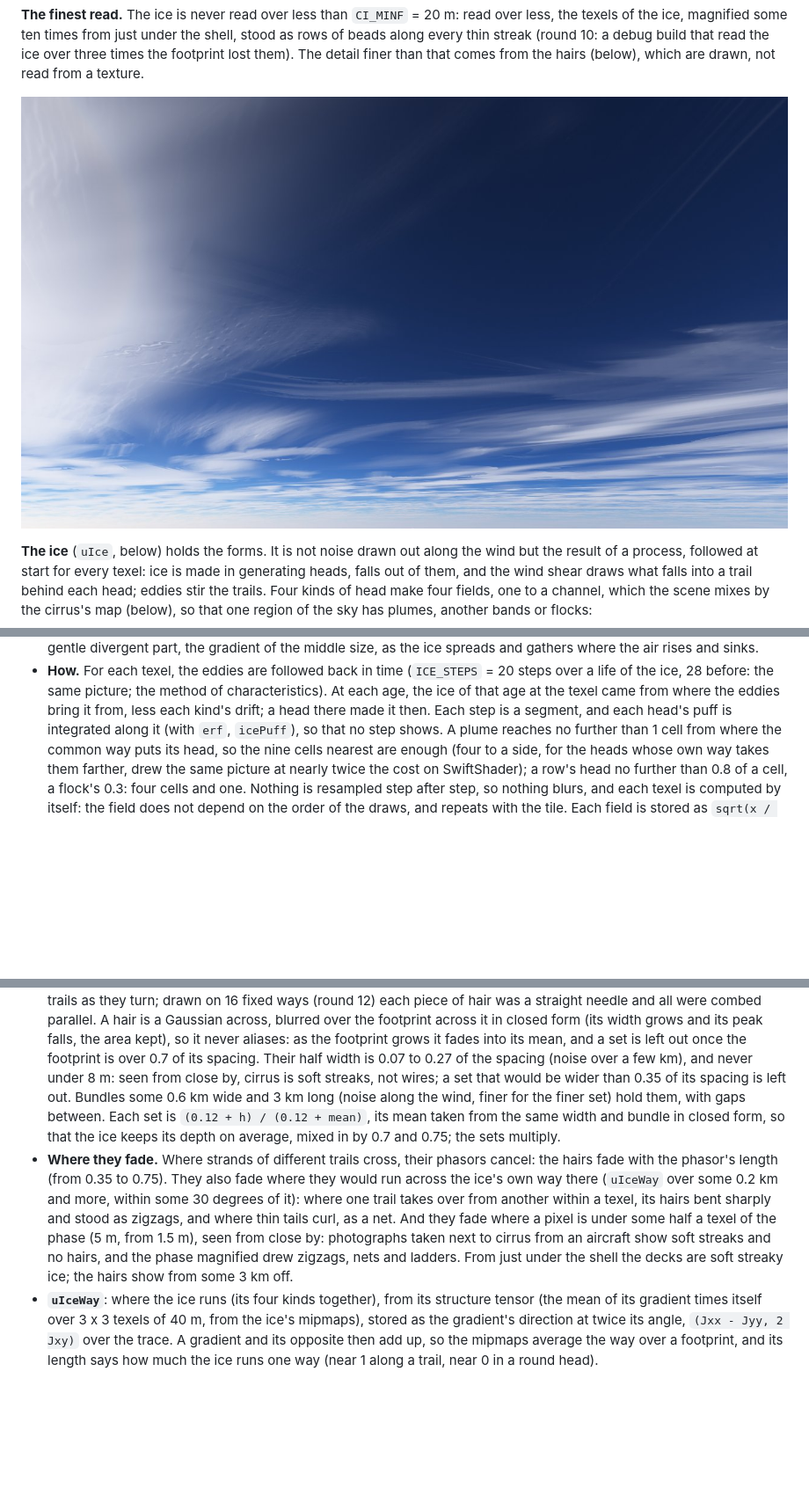
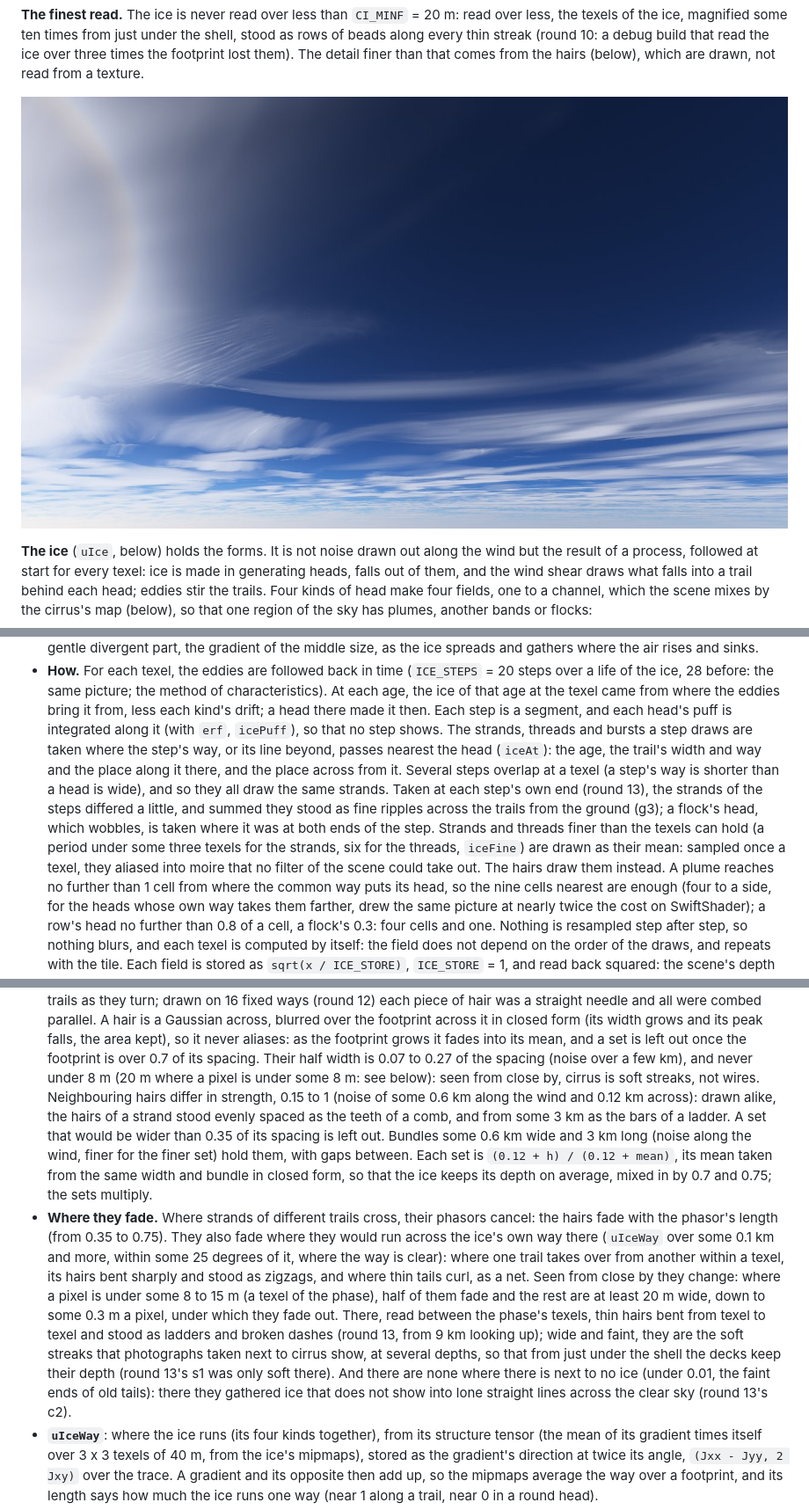
Before and after one commit to sf624/sky, a Markdown page: docs/design.md, 3 parts joined by grey strips. Shown at 88% size. Rendered like a GitHub page; pictures changed too: docs/images/cirrus.jpg; blank space fills up the shorter version.

```diff
--- a/docs/design.md
+++ b/docs/design.md
@@ -891,7 +896,20 @@ plumes, another bands or flocks:
   characteristics). At each age, the ice of that age at the texel came from
   where the eddies bring it from, less each kind's drift; a head there made
   it then. Each step is a segment, and each head's puff is integrated along
-  it (with `erf`, `icePuff`), so that no step shows. A plume reaches no
+  it (with `erf`, `icePuff`), so that no step shows. The strands, threads
+  and bursts a step draws are taken where the step's way, or its line
+  beyond, passes nearest the head (`iceAt`): the age, the trail's width
+  and way and the place along it there, and the place across from it.
+  Several steps overlap at a texel (a step's way is shorter than a head is
+  wide), and so they all draw the same strands. Taken at each step's own
+  end (round 13), the strands of the steps differed a little, and summed
+  they stood as fine ripples across the trails from the ground (g3); a
+  flock's head, which wobbles, is taken where it was at both ends of the
+  step. Strands and threads finer than the texels can hold (a period under
+  some three texels for the strands, six for the threads, `iceFine`) are
+  drawn as their mean: sampled once a texel, they aliased into moire that
+  no filter of the scene could take out. The hairs draw them instead.
+  A plume reaches no
   further than 1 cell from where the common way puts its head, so the
   nine cells nearest are enough (four to a side, for the heads whose own
   way takes them farther, drew the same picture at nearly twice the cost
@@ -945,7 +963,11 @@ the ice was built with:
   never aliases: as the footprint grows it fades into its mean, and a set
   is left out once the footprint is over 0.7 of its spacing. Their half
   width is 0.07 to 0.27 of the spacing (noise over a few km), and never
-  under 8 m: seen from close by, cirrus is soft streaks, not wires; a set
+  under 8 m (20 m where a pixel is under some 8 m: see below): seen from
+  close by, cirrus is soft streaks, not wires. Neighbouring hairs differ in
+  strength, 0.15 to 1 (noise of some 0.6 km along the wind and 0.12 km
+  across): drawn alike, the hairs of a strand stood evenly spaced as the
+  teeth of a comb, and from some 3 km as the bars of a ladder. A set
   that would be wider than 0.35 of its spacing is left out. Bundles some
   0.6 km wide and 3 km long (noise along the wind, finer for the finer
   set) hold them, with gaps between. Each set is `(0.12 + h) / (0.12 +
@@ -955,14 +977,21 @@ the ice was built with:
 - **Where they fade.** Where strands of different trails cross, their
   phasors cancel: the hairs fade with the phasor's length (from 0.35 to
   0.75). They also fade where they would run across the ice's own way
-  there (`uIceWay` over some 0.2 km and more, within some 30 degrees of
-  it): where one trail takes over from another within a texel, its hairs
-  bent sharply and stood as zigzags, and where thin tails curl, as a net.
-  And they fade where a pixel is under some half a texel of the phase
-  (5 m, from 1.5 m), seen from close by: photographs taken next to cirrus
-  from an aircraft show soft streaks and no hairs, and the phase
-  magnified drew zigzags, nets and ladders. From just under the shell the
-  decks are soft streaky ice; the hairs show from some 3 km off.
+  there (`uIceWay` over some 0.1 km and more, within some 25 degrees of
+  it, where the way is clear): where one trail takes over from another
+  within a texel, its hairs bent sharply and stood as zigzags, and where
+  thin tails curl, as a net. Seen from close by they change: where a
+  pixel is under some 8 to 15 m (a texel of the phase), half of them
+  fade and the rest are at least 20 m wide, down to some 0.3 m a pixel,
+  under which they fade out. There, read between the phase's texels, thin
+  hairs bent from texel to texel and stood as ladders and broken dashes
+  (round 13, from 9 km looking up); wide and faint, they are the soft
+  streaks that photographs taken next to cirrus show, at several depths,
+  so that from just under the shell the decks keep their depth (round
+  13's s1 was only soft there). And there are none where there is next to
+  no ice (under 0.01, the faint ends of old tails): there they gathered
+  ice that does not show into lone straight lines across the clear sky
+  (round 13's c2).
 - **`uIceWay`**: where the ice runs (its four kinds together), from its
   structure tensor (the mean of its gradient times itself over 3 x 3
   texels of 40 m, from the ice's mipmaps), stored as the gradient's
```
Also changed, not shown: other parts of docs/design.md (+27 -9 lines), README.ja.md (+1 -1 lines), README.md (+1 -1 lines), docs/images/cloud-tops.jpg, docs/images/cruise.jpg, docs/images/sea.jpg, docs/images/sunset.jpg, 1 other file.
